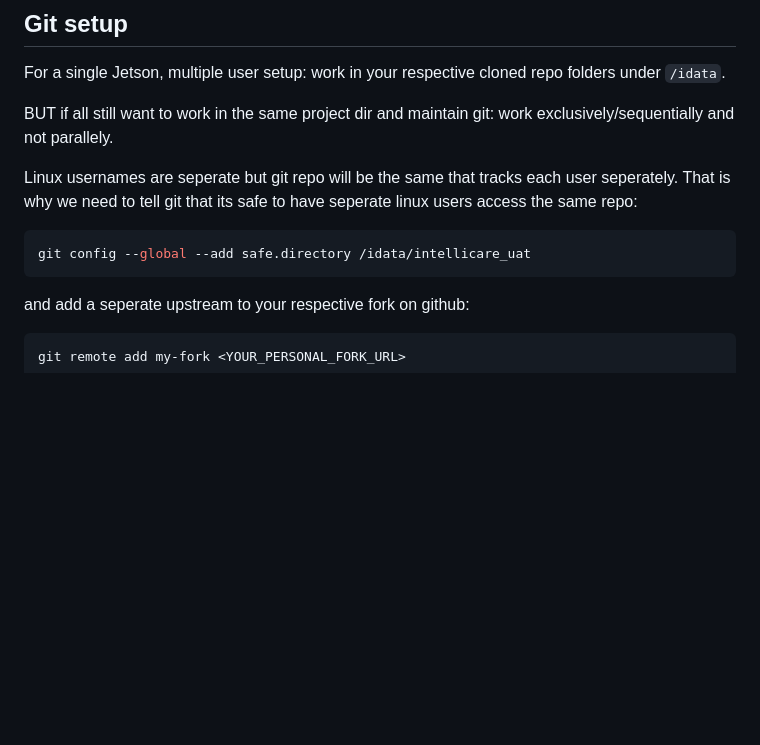
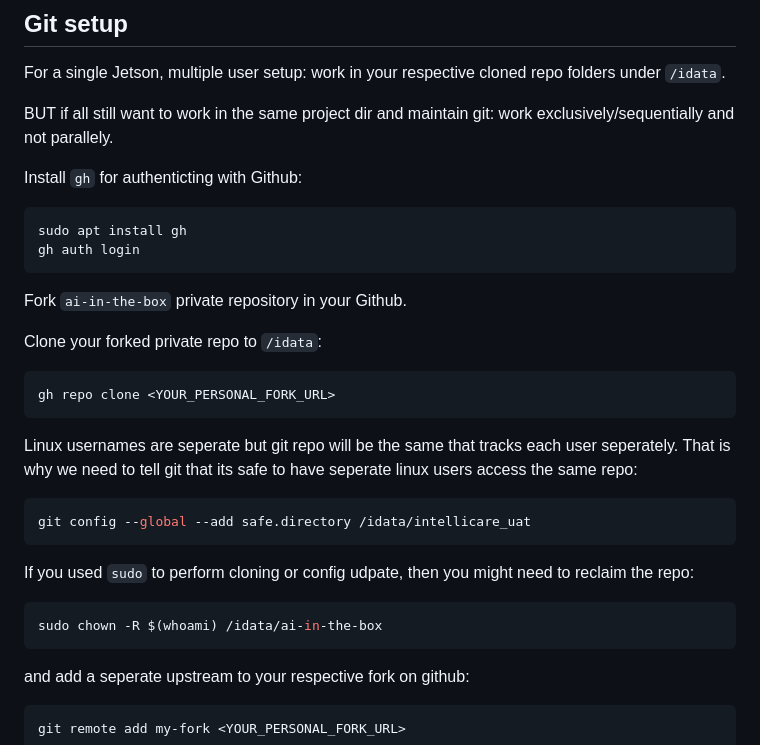
Before and after one commit to Dure-Technologies-Org/AIB-Docs, a Markdown page: docs/jetson/setup.md, the part around the change. Rendered like a GitHub page; blank space fills up the shorter version.

Commit message:
git cloning instructions on jetson

````diff
--- a/docs/jetson/setup.md
+++ b/docs/jetson/setup.md
@@ -170,12 +170,30 @@ For a single Jetson, multiple user setup: work in your respective cloned repo fo
 
 BUT if all still want to work in the same project dir and maintain git: work exclusively/sequentially and not parallely.
 
+Install `gh` for authenticting with Github:
+```bash
+sudo apt install gh
+gh auth login
+```
+
+Fork `ai-in-the-box` private repository in your Github.
+
+Clone your forked private repo to `/idata`:
+```bash
+gh repo clone <YOUR_PERSONAL_FORK_URL>
+```
 
 Linux usernames are seperate but git repo will be the same that tracks each user seperately.
 That is why we need to tell git that its safe to have seperate linux users access the same repo:
 ```bash
 git config --global --add safe.directory /idata/intellicare_uat
 ```
+
+If you used `sudo` to perform cloning or config udpate, then you might need to reclaim the repo:
+```bash
+sudo chown -R $(whoami) /idata/ai-in-the-box
+```
+
 and add a seperate upstream to your respective fork on github:
 ```bash
 git remote add my-fork <YOUR_PERSONAL_FORK_URL>
````
